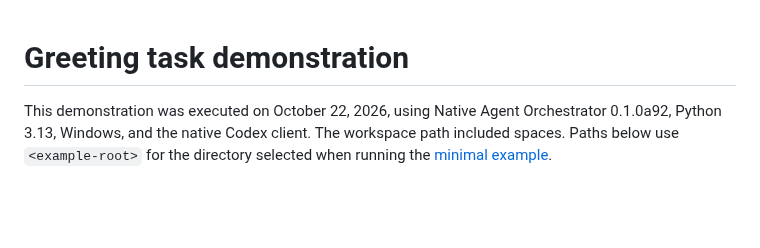
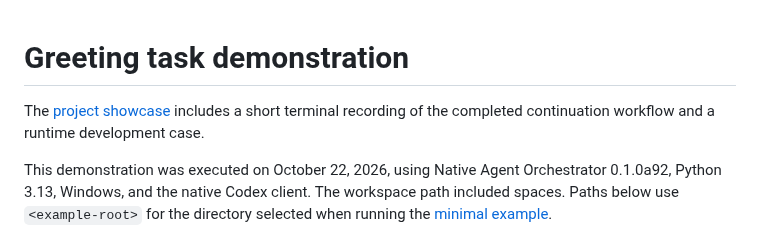
Before and after one commit to tao19911024-gif/native-agent-orchestrator, a Markdown page: docs/DEMO.md, the part around the change. Drawn GitHub-style; blank space fills up the shorter version.

```diff
--- a/docs/DEMO.md
+++ b/docs/DEMO.md
@@ -1,4 +1,7 @@
 # Greeting task demonstration
+
+The [project showcase](SHOWCASE.md) includes a short terminal recording of the
+completed continuation workflow and a runtime development case.
 
 This demonstration was executed on October 22, 2026, using Native Agent
 Orchestrator 0.1.0a92, Python 3.13, Windows, and the native Codex client. The
```
Also changed, not shown: CHANGELOG.md (+9 -0 lines), README.md (+10 -0 lines), docs/SHOWCASE.md (added, +65 -0 lines), docs/case-studies/CONTINUATION_RECOVERY.md (added, +110 -0 lines), docs/assets/terminal-demo.gif (added), 3 other files.
